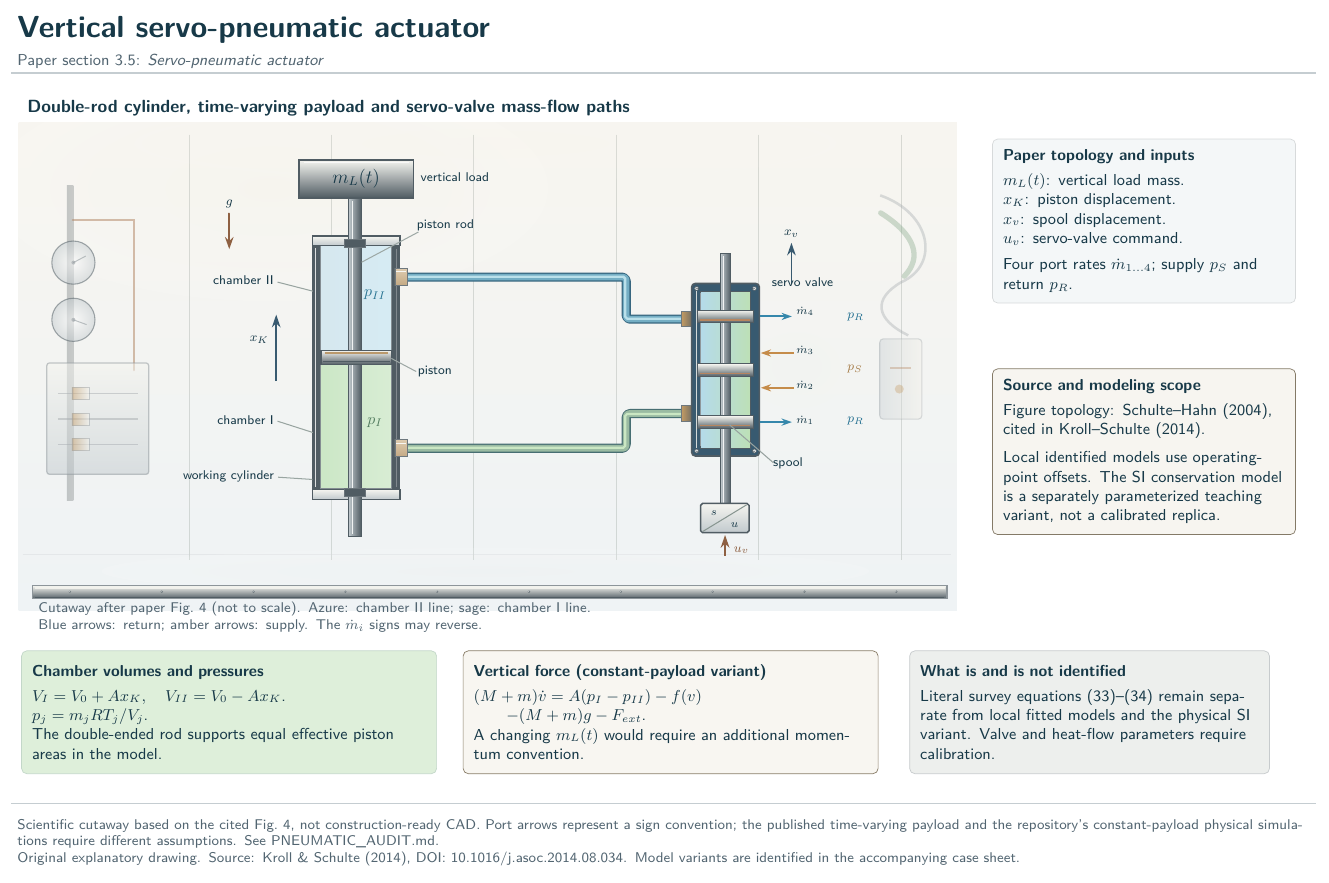
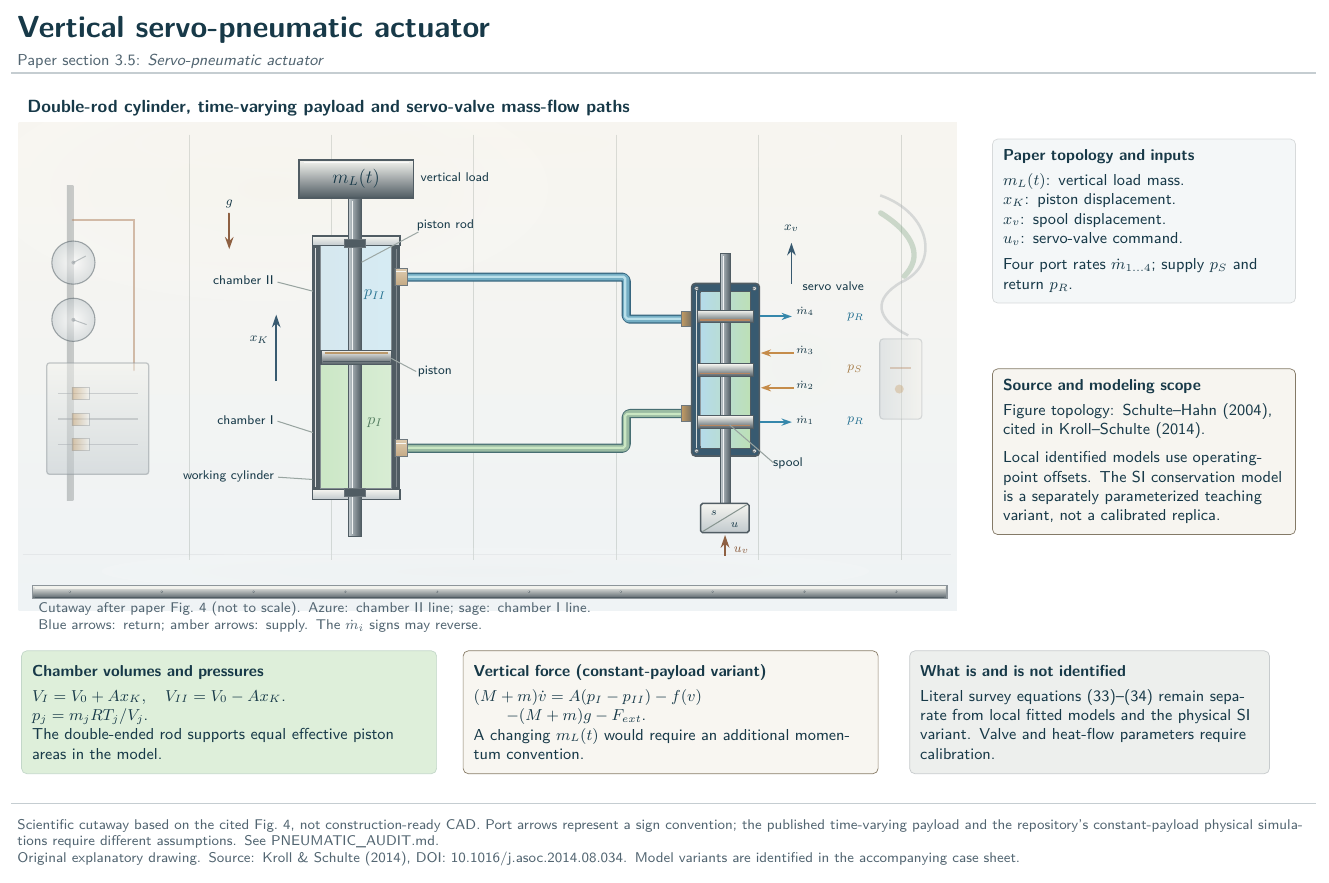
Before and after one commit to fobos123deimos/Undergraduate-Course-Intelligent-Systems-for-Process-Control-and-Automation, a LaTeX figure (benchmarks/tikz/05-pneumatic.tex): the whole page. Compiled offline with pdfLaTeX.

Commit message:
Separate spool displacement label from servo-valve annotation

```diff
--- a/benchmarks/tikz/05-pneumatic.tex
+++ b/benchmarks/tikz/05-pneumatic.tex
@@ -255,8 +255,8 @@
 % Servo spool variable positive upward; explicitly not the piston position.
 \draw[metalDeep,line width=1.04pt,-{Stealth[length=2.5mm,width=1.71mm]}]
  (16.14,-5.30)--(16.14,-4.39);
-\node[anchor=south,subtlelabel] at (16.14,-4.28) {$x_v$};
-\node[anchor=west,subtlelabel] at (15.70,-5.27) {servo valve};
+\node[anchor=south,subtlelabel] at (16.14,-4.15) {$x_v$};
+\node[anchor=west,subtlelabel] at (16.38,-5.34) {servo valve};
 \node[anchor=west,subtlelabel] at (15.73,-9.28) {spool};
 \draw[guide!74,line width=.59pt] (15.74,-9.26)--(14.77,-8.42);
 % Source Fig. 4 has four signed mass-flow variables, two supply and two
```
